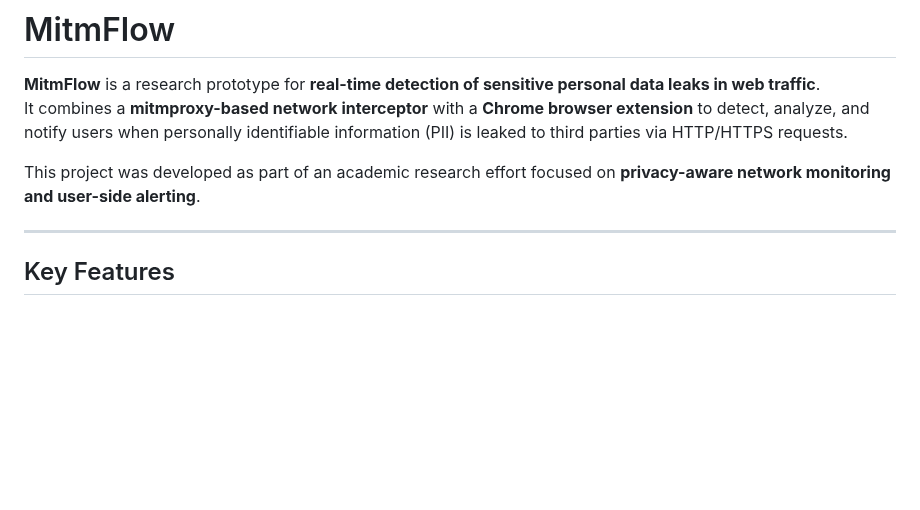
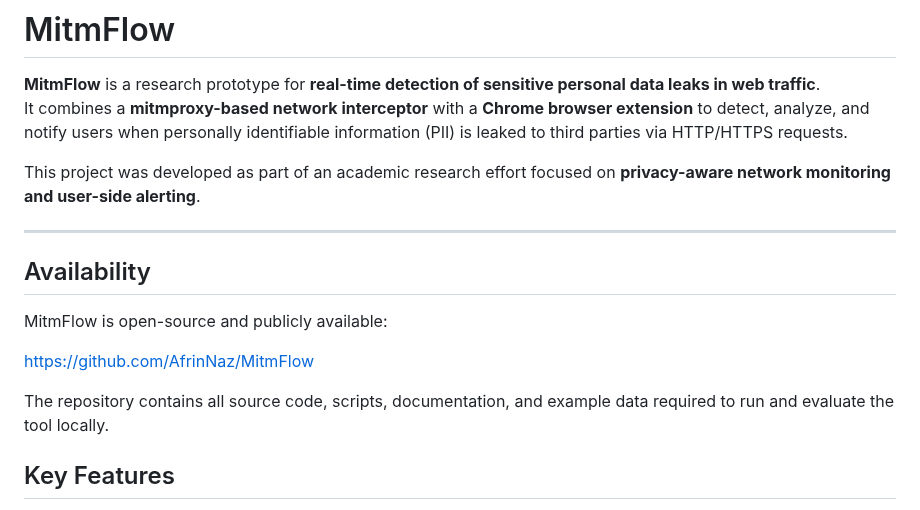
Before and after one commit to AfrinNaz/MitmFlow, a Markdown page: README.md, the part around the change. Rendered like a GitHub page; blank space fills up the shorter version.

```diff
--- a/README.md
+++ b/README.md
@@ -6,6 +6,15 @@ It combines a **mitmproxy-based network interceptor** with a **Chrome browser ex
 This project was developed as part of an academic research effort focused on **privacy-aware network monitoring and user-side alerting**.
 
 ---
+
+## Availability
+
+MitmFlow is open-source and publicly available:
+
+https://github.com/AfrinNaz/MitmFlow
+
+The repository contains all source code, scripts, documentation, and example data required to run and evaluate the tool locally.
+
 
 ## Key Features
 
```
